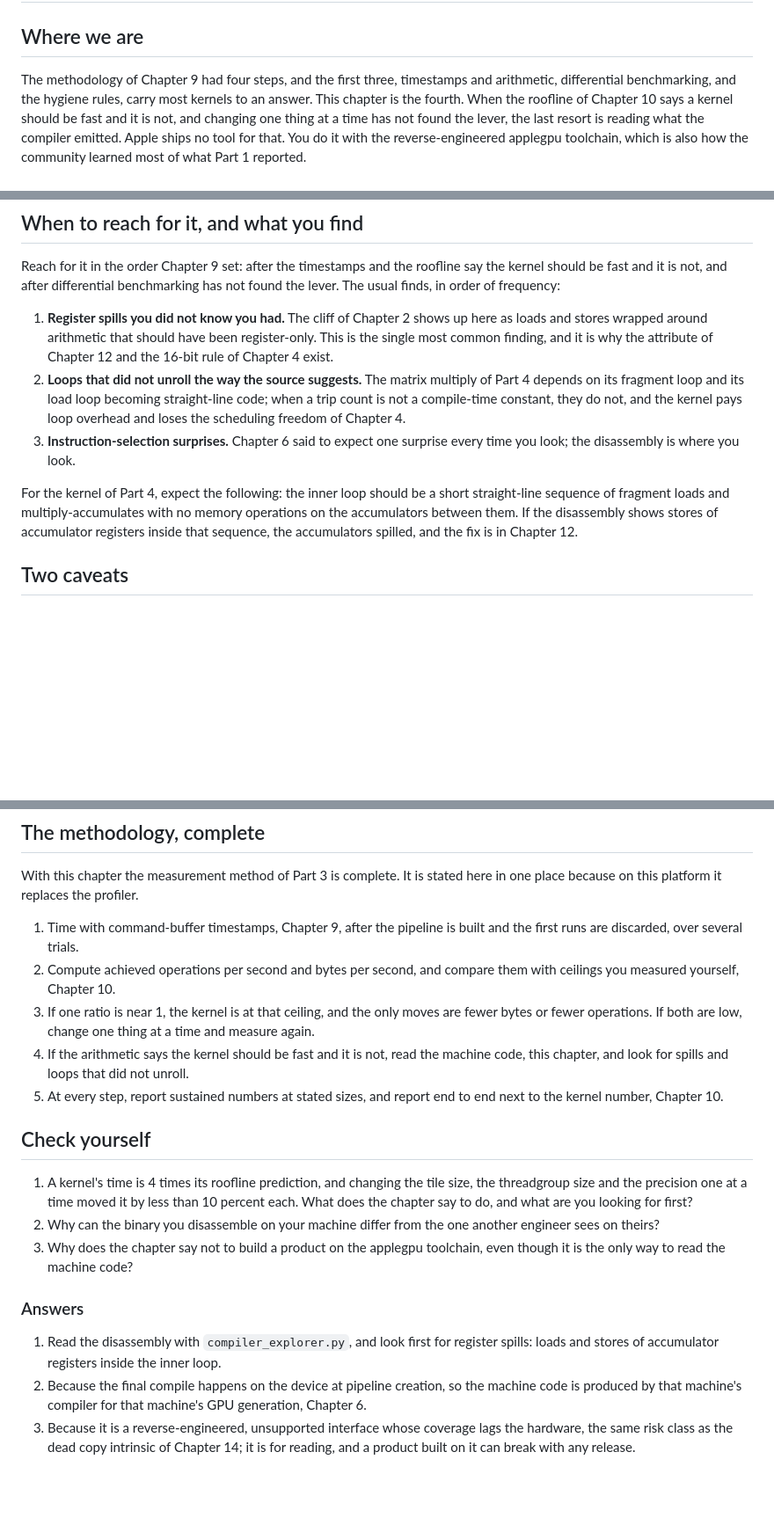
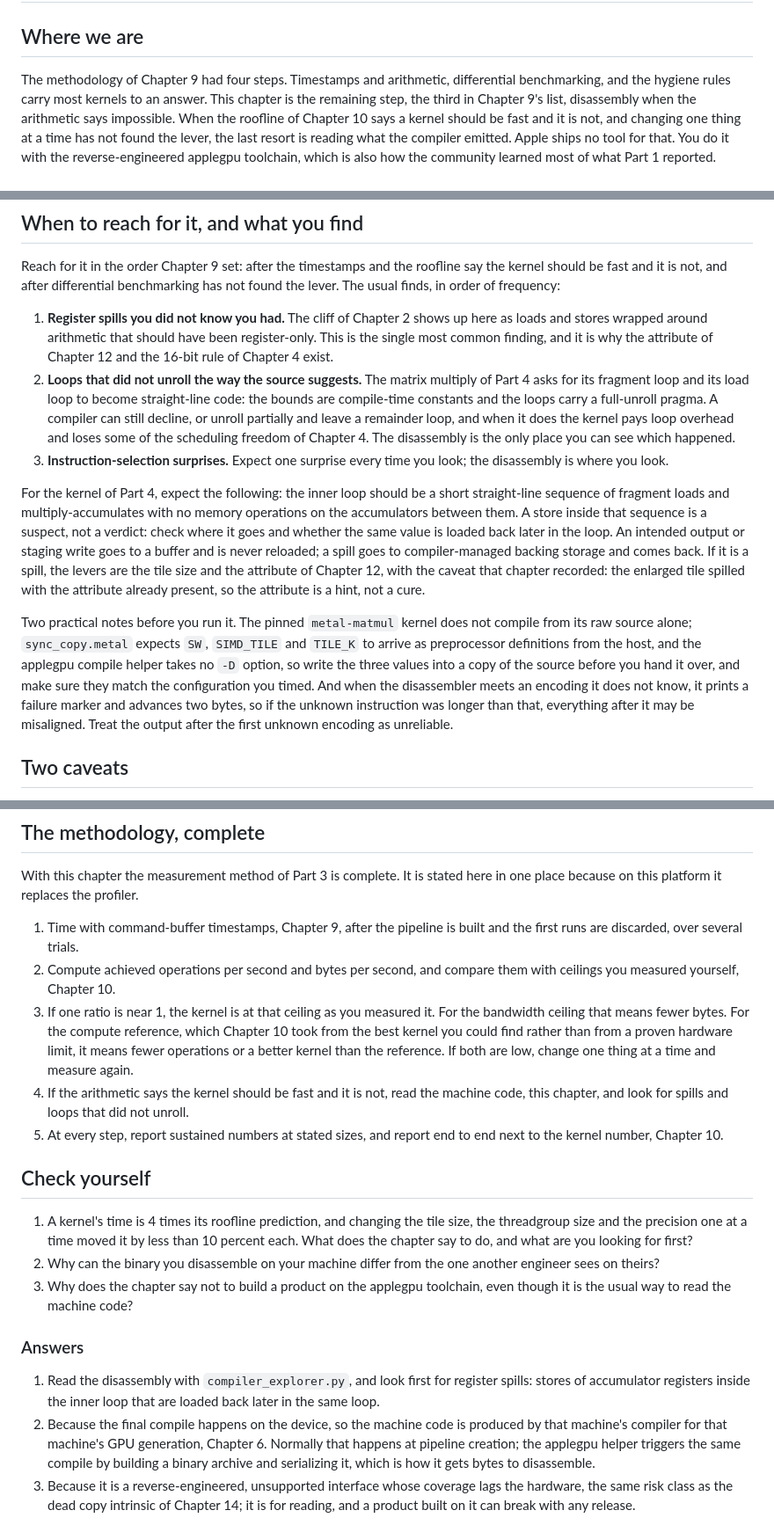
Before and after one commit to Exorust/metalworking, a Markdown page: book/26-when-it-is-still-slow.md, 3 parts joined by grey strips. Shown at 88% size. Drawn GitHub-style; blank space fills up the shorter version.

Commit message:
Chapter 26 corrected from the Codex review
Disassembly is the third step of Chapter 9's list, not the fourth.
Loops request full unrolling; a compiler can still decline. A store of
an accumulator is a spill only if it is reloaded; the Chapter 12
attribute did not cure the enlarged tile. Compute ceiling is an
empirical reference. applegpu compiles via a binary archive, takes no -D,
and its decoder advances two bytes on unknown encodings.

Co-Authored-By: Claude Fable 5.1 <noreply@anthropic.com>

```diff
--- a/book/26-when-it-is-still-slow.md
+++ b/book/26-when-it-is-still-slow.md
@@ -2,9 +2,10 @@
 
 ## Where we are
 
-The methodology of Chapter 9 had four steps, and the first three, timestamps and
-arithmetic, differential benchmarking, and the hygiene rules, carry most kernels
-to an answer. This chapter is the fourth. When the roofline of Chapter 10 says a
+The methodology of Chapter 9 had four steps. Timestamps and arithmetic,
+differential benchmarking, and the hygiene rules carry most kernels to an
+answer. This chapter is the remaining step, the third in Chapter 9's list,
+disassembly when the arithmetic says impossible. When the roofline of Chapter 10 says a
 kernel should be fast and it is not, and changing one thing at a time has not
 found the lever, the last resort is reading what the compiler emitted. Apple
 ships no tool for that. You do it with the reverse-engineered applegpu
@@ -48,18 +49,35 @@ has not found the lever. The usual finds, in order of frequency:
    register-only. This is the single most common finding, and it is why the
    attribute of Chapter 12 and the 16-bit rule of Chapter 4 exist.
 2. **Loops that did not unroll the way the source suggests.** The matrix
-   multiply of Part 4 depends on its fragment loop and its load loop becoming
-   straight-line code; when a trip count is not a compile-time constant, they
-   do not, and the kernel pays loop overhead and loses the scheduling freedom of
-   Chapter 4.
-3. **Instruction-selection surprises.** Chapter 6 said to expect one surprise
-   every time you look; the disassembly is where you look.
+   multiply of Part 4 asks for its fragment loop and its load loop to become
+   straight-line code: the bounds are compile-time constants and the loops carry
+   a full-unroll pragma. A compiler can still decline, or unroll partially and
+   leave a remainder loop, and when it does the kernel pays loop overhead and
+   loses some of the scheduling freedom of Chapter 4. The disassembly is the only
+   place you can see which happened.
+3. **Instruction-selection surprises.** Expect one surprise every time you
+   look; the disassembly is where you look.
 
 For the kernel of Part 4, expect the following: the inner loop should be a short
 straight-line sequence of fragment loads and multiply-accumulates with no
-memory operations on the accumulators between them. If the disassembly shows
-stores of accumulator registers inside that sequence, the accumulators spilled,
-and the fix is in Chapter 12.
+memory operations on the accumulators between them. A store inside that
+sequence is a suspect, not a verdict: check where it goes and whether the same
+value is loaded back later in the loop. An intended output or staging write goes
+to a buffer and is never reloaded; a spill goes to compiler-managed backing
+storage and comes back. If it is a spill, the levers are the tile size and the
+attribute of Chapter 12, with the caveat that chapter recorded: the enlarged
+tile spilled with the attribute already present, so the attribute is a hint, not
+a cure.
+
+Two practical notes before you run it. The pinned `metal-matmul` kernel does
+not compile from its raw source alone; `sync_copy.metal` expects `SW`,
+`SIMD_TILE` and `TILE_K` to arrive as preprocessor definitions from the host,
+and the applegpu compile helper takes no `-D` option, so write the three values
+into a copy of the source before you hand it over, and make sure they match the
+configuration you timed. And when the disassembler meets an encoding it does not
+know, it prints a failure marker and advances two bytes, so if the unknown
+instruction was longer than that, everything after it may be misaligned. Treat
+the output after the first unknown encoding as unreliable.
 
 ## Two caveats
 
@@ -82,9 +100,11 @@ here in one place because on this platform it replaces the profiler.
    and the first runs are discarded, over several trials.
 2. Compute achieved operations per second and bytes per second, and compare
    them with ceilings you measured yourself, Chapter 10.
-3. If one ratio is near 1, the kernel is at that ceiling, and the only moves are
-   fewer bytes or fewer operations. If both are low, change one thing at a time
-   and measure again.
+3. If one ratio is near 1, the kernel is at that ceiling as you measured it.
+   For the bandwidth ceiling that means fewer bytes. For the compute reference,
+   which Chapter 10 took from the best kernel you could find rather than from a
+   proven hardware limit, it means fewer operations or a better kernel than the
+   reference. If both are low, change one thing at a time and measure again.
 4. If the arithmetic says the kernel should be fast and it is not, read the
    machine code, this chapter, and look for spills and loops that did not
    unroll.
@@ -100,15 +120,18 @@ here in one place because on this platform it replaces the profiler.
 2. Why can the binary you disassemble on your machine differ from the one
    another engineer sees on theirs?
 3. Why does the chapter say not to build a product on the applegpu toolchain,
-   even though it is the only way to read the machine code?
+   even though it is the usual way to read the machine code?
 
 ### Answers
 
 1. Read the disassembly with `compiler_explorer.py`, and look first for register
-   spills: loads and stores of accumulator registers inside the inner loop.
-2. Because the final compile happens on the device at pipeline creation, so the
-   machine code is produced by that machine's compiler for that machine's GPU
-   generation, Chapter 6.
+   spills: stores of accumulator registers inside the inner loop that are
+   loaded back later in the same loop.
+2. Because the final compile happens on the device, so the machine code is
+   produced by that machine's compiler for that machine's GPU generation,
+   Chapter 6. Normally that happens at pipeline creation; the applegpu helper
+   triggers the same compile by building a binary archive and serializing it,
+   which is how it gets bytes to disassemble.
 3. Because it is a reverse-engineered, unsupported interface whose coverage
    lags the hardware, the same risk class as the dead copy intrinsic of Chapter
    14; it is for reading, and a product built on it can break with any release.
```
